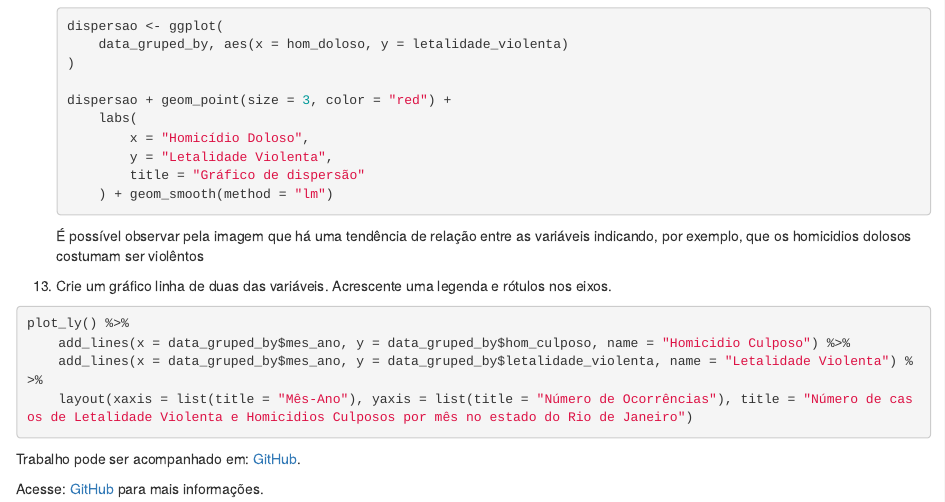
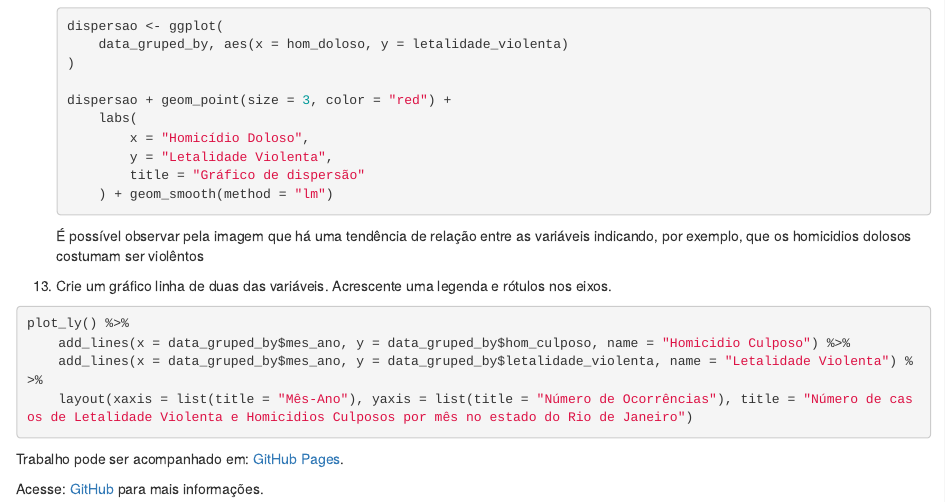
Before and after one commit to hugoadriao/estatistica_projeto_final, an R Markdown document (trabalho_final.Rmd): the page in a window 1100 px wide, from 4860 px down. Rendered offline with R 4.5, knitr and Pandoc, with nearby package versions; the code chunks are not run, so their results and figures are left out.

Commit message:
Correção notas finais

````diff
--- a/trabalho_final.Rmd
+++ b/trabalho_final.Rmd
@@ -197,6 +197,6 @@ plot_ly() %>%
 ```
 
 
-Trabalho pode ser acompanhado em: [GitHub](https://hugoadriao.github.io/estatistica_projeto_final/).
+Trabalho pode ser acompanhado em: [GitHub Pages](https://hugoadriao.github.io/estatistica_projeto_final/).
 
 Acesse: [GitHub](https://github.com/hugoadriao/estatistica_projeto_final) para mais informações.
````
